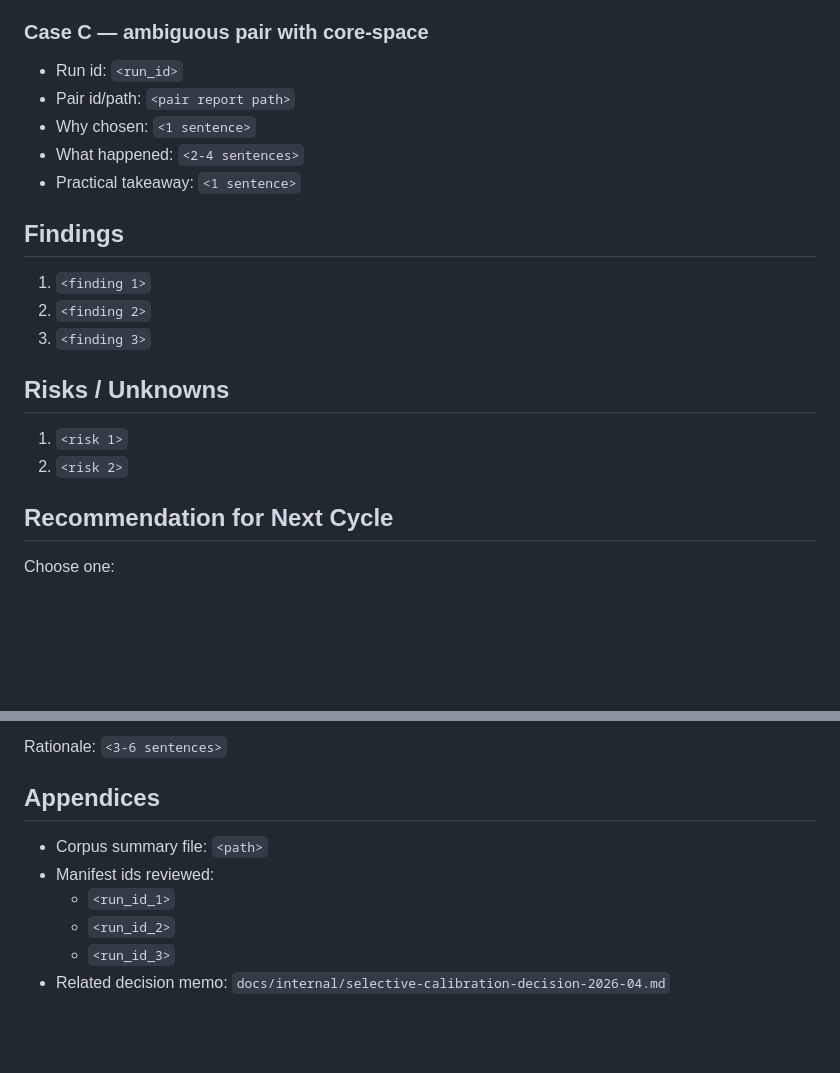
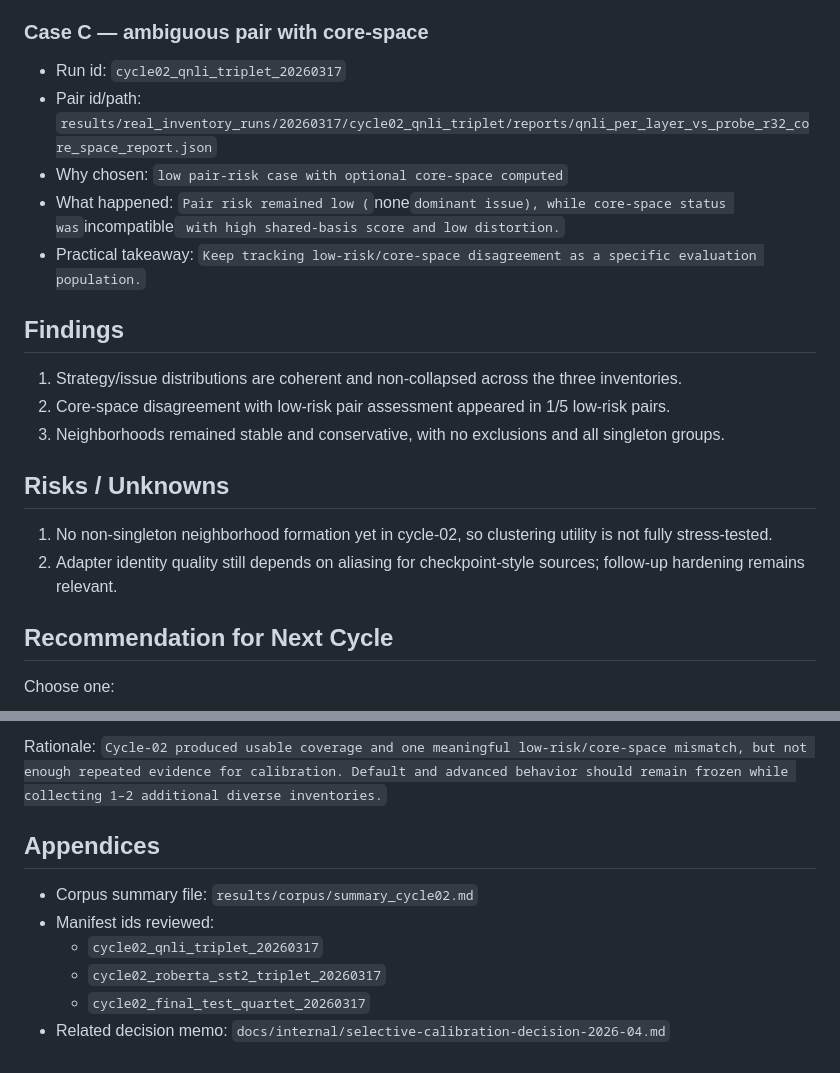
Before and after one commit to johntnanney/gradience, a Markdown page: docs/internal/corpus-review-memo-2026-04.md, 2 parts joined by grey strips. Drawn GitHub-style; blank space fills up the shorter version.

```diff
--- a/docs/internal/corpus-review-memo-2026-04.md
+++ b/docs/internal/corpus-review-memo-2026-04.md
@@ -134,22 +131,22 @@ Summary:
 
 ### Case C — ambiguous pair with core-space
 
-- Run id: `<run_id>`
-- Pair id/path: `<pair report path>`
-- Why chosen: `<1 sentence>`
-- What happened: `<2-4 sentences>`
-- Practical takeaway: `<1 sentence>`
+- Run id: `cycle02_qnli_triplet_20260317`
+- Pair id/path: `results/real_inventory_runs/20260317/cycle02_qnli_triplet/reports/qnli_per_layer_vs_probe_r32_core_space_report.json`
+- Why chosen: `low pair-risk case with optional core-space computed`
+- What happened: `Pair risk remained low (`none` dominant issue), while core-space status was `incompatible` with high shared-basis score and low distortion.`
+- Practical takeaway: `Keep tracking low-risk/core-space disagreement as a specific evaluation population.`
 
 ## Findings
 
-1. `<finding 1>`
-2. `<finding 2>`
-3. `<finding 3>`
+1. Strategy/issue distributions are coherent and non-collapsed across the three inventories.
+2. Core-space disagreement with low-risk pair assessment appeared in 1/5 low-risk pairs.
+3. Neighborhoods remained stable and conservative, with no exclusions and all singleton groups.
 
 ## Risks / Unknowns
 
-1. `<risk 1>`
-2. `<risk 2>`
+1. No non-singleton neighborhood formation yet in cycle-02, so clustering utility is not fully stress-tested.
+2. Adapter identity quality still depends on aliasing for checkpoint-style sources; follow-up hardening remains relevant.
 
 ## Recommendation for Next Cycle
 
@@ -163,11 +160,11 @@ Selected: `<no_change | targeted_calibration | defer>`
 
-Rationale: `<3-6 sentences>`
+Rationale: `Cycle-02 produced usable coverage and one meaningful low-risk/core-space mismatch, but not enough repeated evidence for calibration. Default and advanced behavior should remain frozen while collecting 1–2 additional diverse inventories.`
 
 ## Appendices
 
-- Corpus summary file: `<path>`
+- Corpus summary file: `results/corpus/summary_cycle02.md`
 - Manifest ids reviewed:
-  - `<run_id_1>`
-  - `<run_id_2>`
-  - `<run_id_3>`
+  - `cycle02_qnli_triplet_20260317`
+  - `cycle02_roberta_sst2_triplet_20260317`
+  - `cycle02_final_test_quartet_20260317`
 - Related decision memo: `docs/internal/selective-calibration-decision-2026-04.md`
```
Also changed, not shown: other parts of docs/internal/corpus-review-memo-2026-04.md (+53 -56 lines), docs/internal/selective-calibration-decision-2026-04.md (+30 -30 lines).
